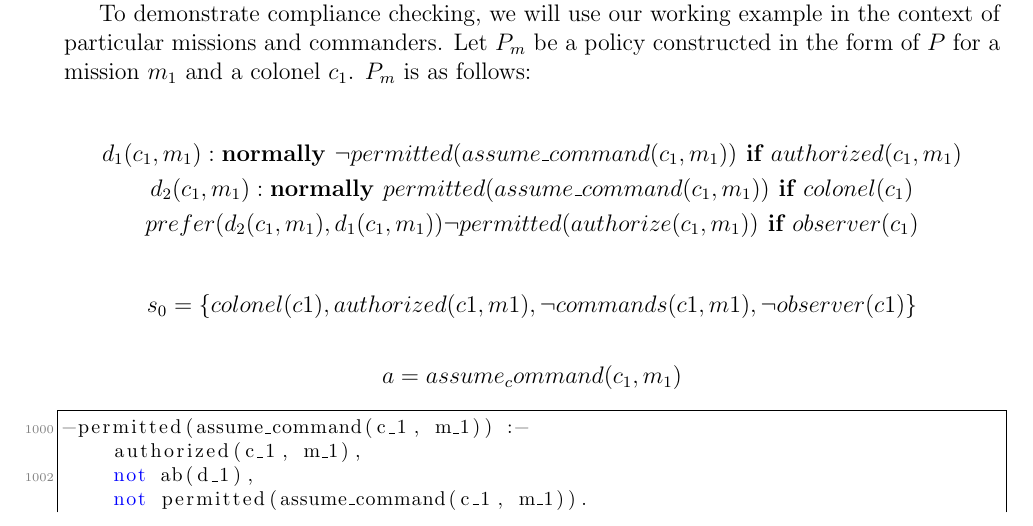
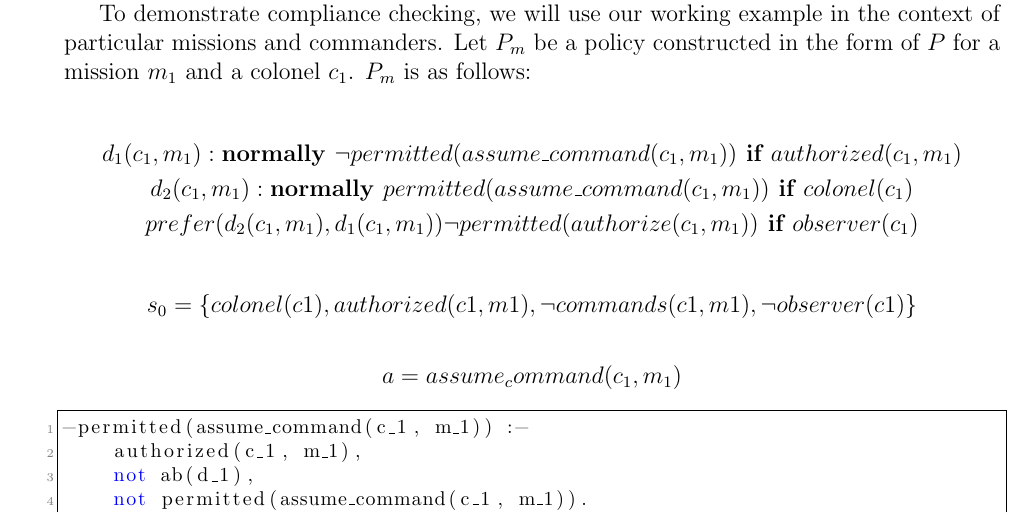
Before and after one commit to Entze/APIA, a LaTeX thesis (Thesis.tex): part of page 23 of 34, cut so that both start at the same text. Compiled offline with pdfLaTeX.

Commit message:
Change listing settings

```diff
--- a/Thesis.tex
+++ b/Thesis.tex
@@ -62,7 +62,7 @@
   deletekeywords={...},            % if you want to delete keywords from the given language
   escapeinside={\%*}{*)},          % if you want to add LaTeX within your code
   extendedchars=true,              % lets you use non-ASCII characters; for 8-bits encodings only, does not work with UTF-8
-  firstnumber=1000,                % start line enumeration with line 1000
+  firstnumber=1,                   % start line enumeration with line 1000
   frame=single,                    % adds a frame around the code
   keepspaces=true,                 % keeps spaces in text, useful for keeping indentation of code (possibly needs columns=flexible)
   keywordstyle=\color{blue},       % keyword style
@@ -75,7 +75,7 @@
   showspaces=false,                % show spaces everywhere adding particular underscores; it overrides 'showstringspaces'
   showstringspaces=false,          % underline spaces within strings only
   showtabs=false,                  % show tabs within strings adding particular underscores
-  stepnumber=2,                    % the step between two line-numbers. If it's 1, each line will be numbered
+  stepnumber=1,                    % the step between two line-numbers. If it's 1, each line will be numbered
   stringstyle=\color{mauve},       % string literal style
   tabsize=2,                       % sets default tabsize to 2 spaces
   title=\lstname                   % show the filename of files included with \lstinputlisting; also try caption instead of title
```
